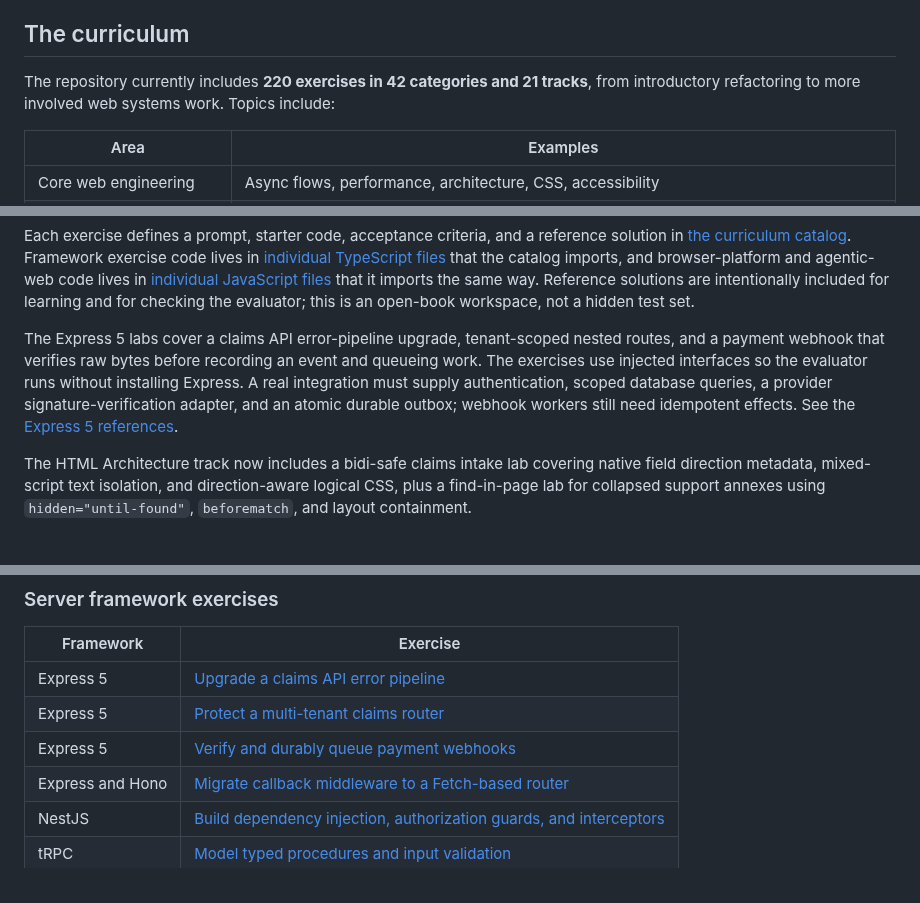
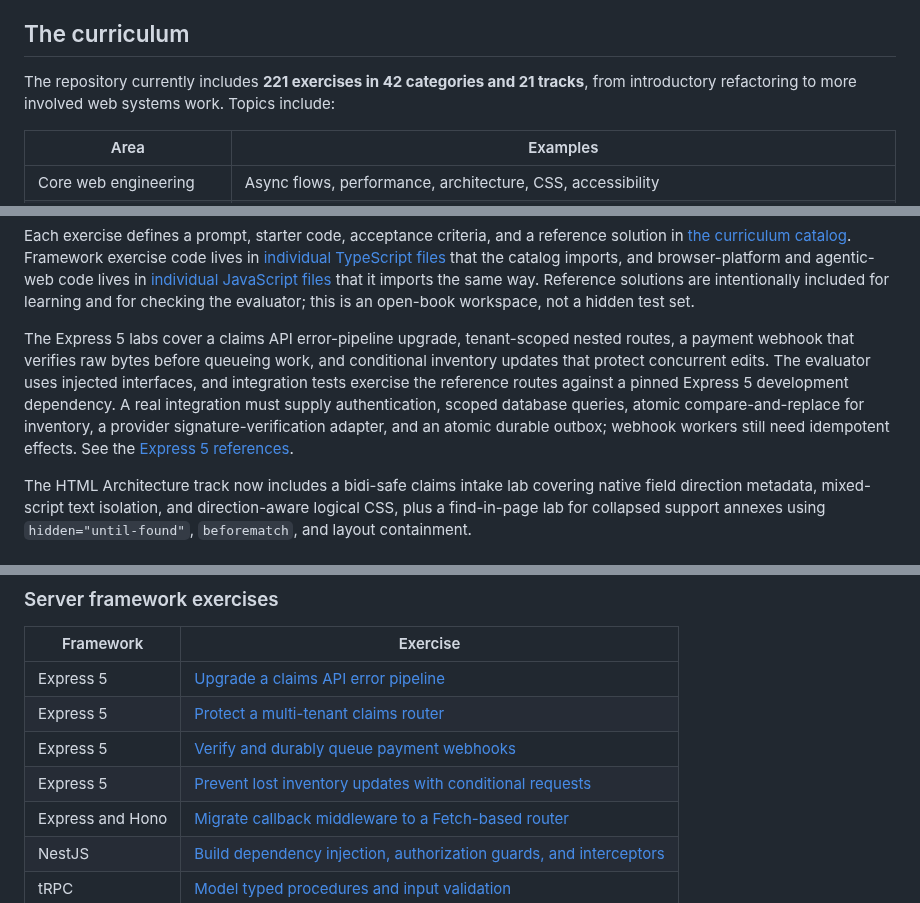
Before and after one commit to DanDekker/agentic-web-design-training, a Markdown page: README.md, 3 parts joined by grey strips. GitHub-like rendering.

Commit message:
Document Express inventory and integration coverage

```diff
--- a/README.md
+++ b/README.md
@@ -103,7 +103,7 @@ Inline task edits save on Enter or when focus leaves the field; Escape cancels a
 
 ## The curriculum
 
-The repository currently includes **220 exercises in 42 categories and 21 tracks**, from introductory refactoring to more involved web systems work. Topics include:
+The repository currently includes **221 exercises in 42 categories and 21 tracks**, from introductory refactoring to more involved web systems work. Topics include:
 
 | Area | Examples |
 | --- | --- |
@@ -119,7 +119,7 @@ The repository currently includes **220 exercises in 42 categories and 21 tracks
 
 Each exercise defines a prompt, starter code, acceptance criteria, and a reference solution in [the curriculum catalog](src/curriculum.js). Framework exercise code lives in [individual TypeScript files](exercises/frameworks/) that the catalog imports, and browser-platform and agentic-web code lives in [individual JavaScript files](exercises/platform/) that it imports the same way. Reference solutions are intentionally included for learning and for checking the evaluator; this is an open-book workspace, not a hidden test set.
 
-The Express 5 labs cover a claims API error-pipeline upgrade, tenant-scoped nested routes, and a payment webhook that verifies raw bytes before recording an event and queueing work. The exercises use injected interfaces so the evaluator runs without installing Express. A real integration must supply authentication, scoped database queries, a provider signature-verification adapter, and an atomic durable outbox; webhook workers still need idempotent effects. See the [Express 5 references](links.md#express-5-api-migration-labs).
+The Express 5 labs cover a claims API error-pipeline upgrade, tenant-scoped nested routes, a payment webhook that verifies raw bytes before queueing work, and conditional inventory updates that protect concurrent edits. The evaluator uses injected interfaces, and integration tests exercise the reference routes against a pinned Express 5 development dependency. A real integration must supply authentication, scoped database queries, atomic compare-and-replace for inventory, a provider signature-verification adapter, and an atomic durable outbox; webhook workers still need idempotent effects. See the [Express 5 references](links.md#express-5-api-migration-labs).
 
 The HTML Architecture track now includes a bidi-safe claims intake lab covering native field direction metadata, mixed-script text isolation, and direction-aware logical CSS, plus a find-in-page lab for collapsed support annexes using `hidden="until-found"`, `beforematch`, and layout containment.
 
@@ -164,6 +164,7 @@ GitHub's **Languages** bar counts source file types, not frameworks. These exerc
 | Express 5 | [Upgrade a claims API error pipeline](exercises/frameworks/express5_problem_details/starter.ts) |
 | Express 5 | [Protect a multi-tenant claims router](exercises/frameworks/express5_tenant_claims/starter.ts) |
 | Express 5 | [Verify and durably queue payment webhooks](exercises/frameworks/express5_payment_webhook/starter.ts) |
+| Express 5 | [Prevent lost inventory updates with conditional requests](exercises/frameworks/express5_inventory_preconditions/starter.ts) |
 | Express and Hono | [Migrate callback middleware to a Fetch-based router](exercises/frameworks/migrate_express_to_hono_edge_ts/starter.ts) |
 | NestJS | [Build dependency injection, authorization guards, and interceptors](exercises/frameworks/ts_nestjs_di_guard_interceptor/starter.ts) |
 | tRPC | [Model typed procedures and input validation](exercises/frameworks/ts_trpc_zod_end_to_end_rpc/starter.ts) |
```
Also changed, not shown: links.md (+2 -0 lines).
